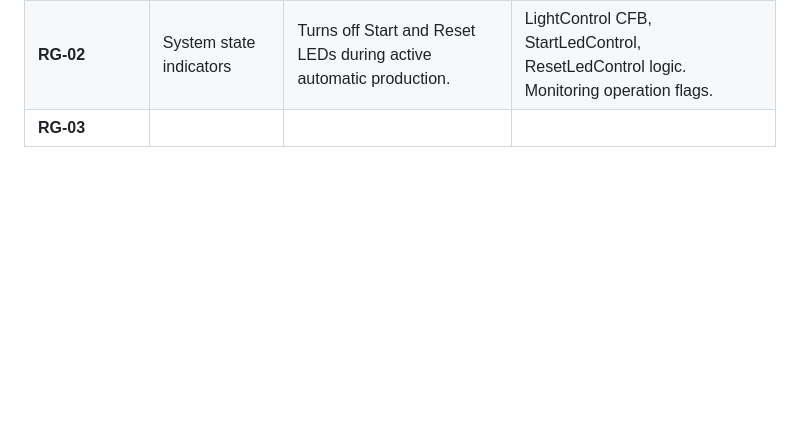
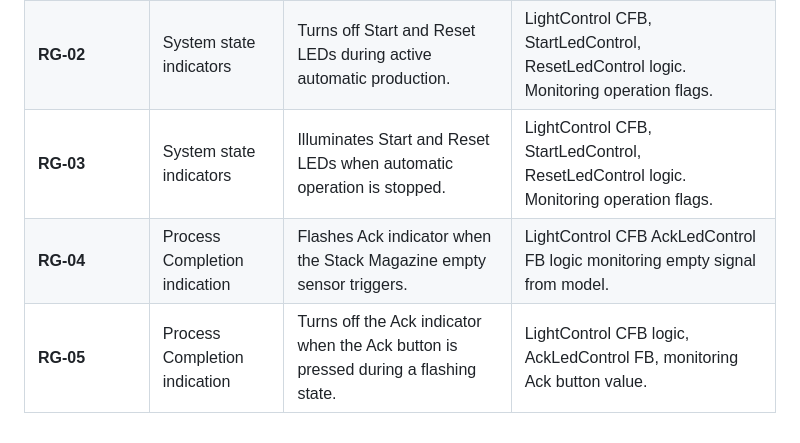
Before and after one commit to Maciej-Palka/Software-Design-for-Industry-Automation, a Markdown page: README.md, the part around the change. GitHub-like rendering; blank space fills up the shorter version.

Commit message:
last readme update

```diff
--- a/README.md
+++ b/README.md
@@ -223,4 +223,6 @@ While the overall system behaviour remains unchanged after refactoring, the unde
 | **RSA-03** | Operating-Mode Transitions | Inhibits mode transitions during an active production cycle or when not in default state. | BtnController (StateController) ECC checking operation flags, button position and ready_flag. |
 | **RG-01** | System Ready indication | Illuminates Start LED when in Auto mode and actuators are home. | LightControl CFB, StartLedControl FB logic. Monitoring operation flags. |
 | **RG-02** | System state indicators | Turns off Start and Reset LEDs during active automatic production. | LightControl CFB, StartLedControl, ResetLedControl logic. Monitoring operation flags. |
-| **RG-03** |
+| **RG-03** | System state indicators | Illuminates Start and Reset LEDs when automatic operation is stopped. | LightControl CFB, StartLedControl, ResetLedControl logic. Monitoring operation flags. |
+| **RG-04** | Process Completion indication | Flashes Ack indicator when the Stack Magazine empty sensor triggers. | LightControl CFB AckLedControl FB logic monitoring empty signal from model. |
+| **RG-05** | Process Completion indication | Turns off the Ack indicator when the Ack button is pressed during a flashing state. | LightControl CFB logic, AckLedControl FB, monitoring Ack button value. |
```
